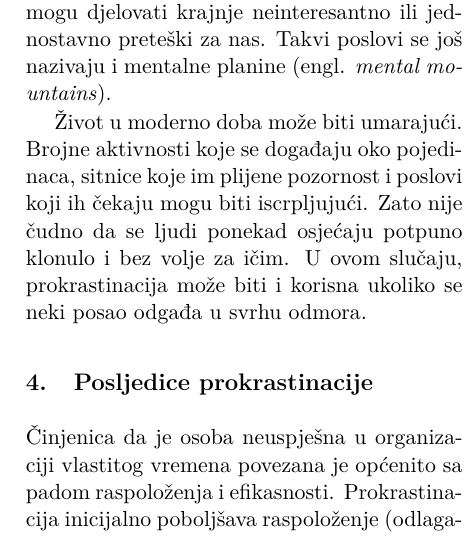
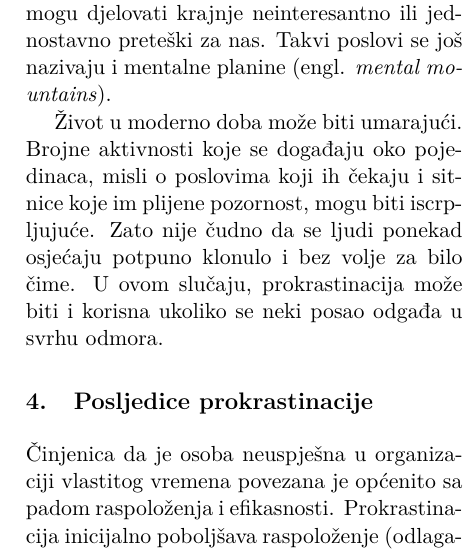
Before and after one commit to ivan444/seminar-web-and-procrastination, a LaTeX paper (web_and_procrastination.tex): part of one column of page 2 of 3, cut so that both start at the same text. Compiled offline with pdfLaTeX.

Commit message:
Reformulacija jedne rečenice :)

```diff
--- a/web_and_procrastination.tex
+++ b/web_and_procrastination.tex
@@ -134,10 +134,10 @@ preteški za nas. Takvi poslovi se još nazivaju i mentalne planine (engl.
 \emph{mental mountains}).
 
 Život u moderno doba može biti umarajući. Brojne aktivnosti koje se
-događaju oko pojedinaca, sitnice koje im plijene pozornost i poslovi koji ih
-čekaju mogu biti iscrpljujući. Zato nije čudno da se ljudi ponekad osjećaju
-potpuno klonulo i bez volje za ičim. U ovom slučaju, prokrastinacija može biti i
-korisna ukoliko se neki posao odgađa u svrhu odmora.
+događaju oko pojedinaca, misli o poslovima koji ih čekaju i sitnice koje im
+plijene pozornost, mogu biti iscrpljujuće. Zato nije čudno da se ljudi ponekad
+osjećaju potpuno klonulo i bez volje za bilo čime. U ovom slučaju,
+prokrastinacija može biti i korisna ukoliko se neki posao odgađa u svrhu odmora.
 
 \section{Posljedice prokrastinacije}
 Činjenica da je osoba neuspješna u organizaciji vlastitog vremena povezana je
```
